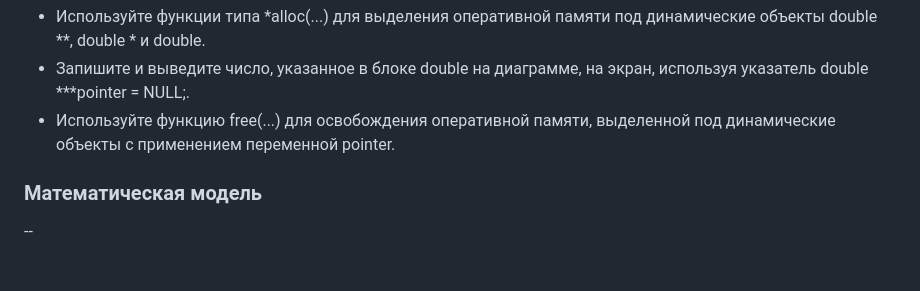
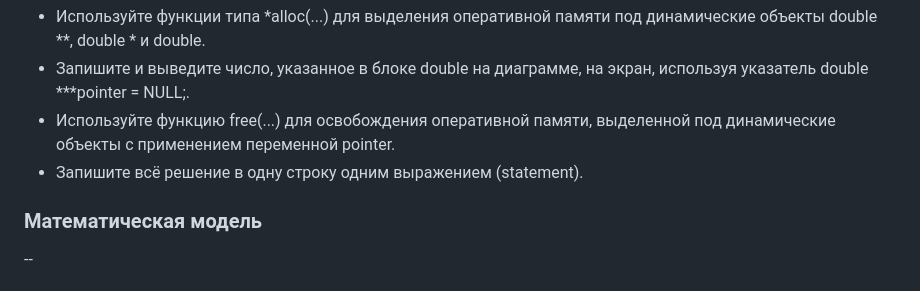
Before and after one commit to DEIL111428/Program, a Markdown page: Программирование ЛР/ЛР-2/Иванов ФВ, ИВТ-1.2, ЛР-2.md, the part around the change. Drawn GitHub-style.

```diff
--- a/Программирование ЛР/ЛР-2/Иванов ФВ, ИВТ-1.2, ЛР-2.md
+++ b/Программирование ЛР/ЛР-2/Иванов ФВ, ИВТ-1.2, ЛР-2.md
@@ -6,6 +6,7 @@
 - Используйте функции типа *alloc(...) для выделения оперативной памяти под динамические объекты double **, double * и double.
 - Запишите и выведите число, указанное в блоке double на диаграмме, на экран, используя указатель double ***pointer = NULL;.
 - Используйте функцию free(...) для освобождения оперативной памяти, выделенной под динамические объекты с применением переменной pointer.
+- Запишите всё решение в одну строку одним выражением (statement).
 ### Математическая модель
 --
 ### Список идентификаторов
```
